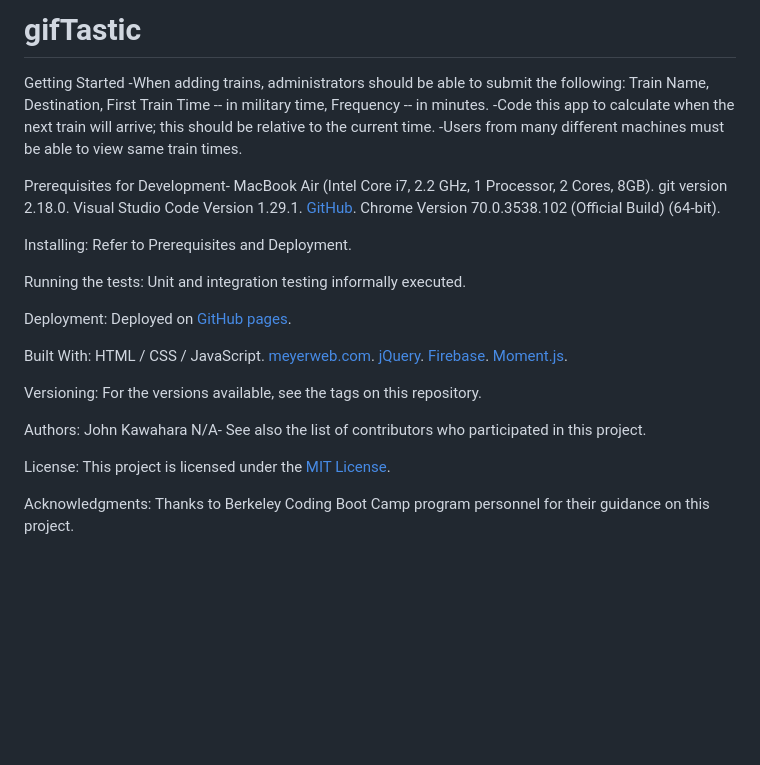
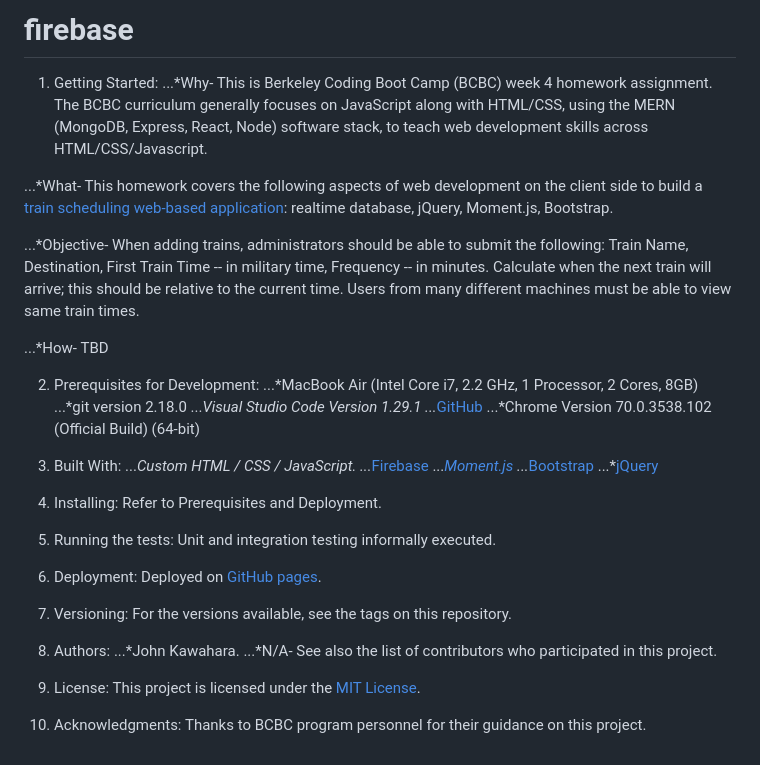
Before and after one commit to jkawahara/firebase, a Markdown page: README.md, the part around the change. Rendered like a GitHub page; blank space fills up the shorter version.

```diff
--- a/README.md
+++ b/README.md
@@ -1,42 +1,40 @@
-# gifTastic
+# firebase
 
-Getting Started
--When adding trains, administrators should be able to submit the following: Train Name, Destination, First Train Time -- in military time, Frequency -- in minutes.
--Code this app to calculate when the next train will arrive; this should be relative to the current time.
--Users from many different machines must be able to view same train times.
+1. Getting Started:
+...*Why- This is Berkeley Coding Boot Camp (BCBC) week 4 homework assignment. The BCBC curriculum generally focuses on JavaScript along with HTML/CSS, using the MERN (MongoDB, Express, React, Node) software stack, to teach web development skills across HTML/CSS/Javascript.
 
-Prerequisites for Development-
-MacBook Air (Intel Core i7, 2.2 GHz, 1 Processor, 2 Cores, 8GB).
-git version 2.18.0.
-Visual Studio Code Version 1.29.1.
-[GitHub](https://github.com/jkawahara/firebase).
-Chrome Version 70.0.3538.102 (Official Build) (64-bit).
+...*What- This homework covers the following aspects of web development on the client side to build a [train scheduling web-based application](assets/images/trainscheduler.png): realtime database, jQuery, Moment.js, Bootstrap.
 
-Installing:
-Refer to Prerequisites and Deployment.
+...*Objective- When adding trains, administrators should be able to submit the following: Train Name, Destination, First Train Time -- in military time, Frequency -- in minutes. Calculate when the next train will arrive; this should be relative to the current time. Users from many different machines must be able to view same train times.
 
-Running the tests:
-Unit and integration testing informally executed.
+...*How- TBD
 
-Deployment:
-Deployed on [GitHub pages](https://jkawahara.github.io/firebase/).
+2. Prerequisites for Development:
+...*MacBook Air (Intel Core i7, 2.2 GHz, 1 Processor, 2 Cores, 8GB)
+...*git version 2.18.0
+...*Visual Studio Code Version 1.29.1
+...*[GitHub](https://github.com/jkawahara/firebase)
+...*Chrome Version 70.0.3538.102 (Official Build) (64-bit)
 
-Built With:
-HTML / CSS / JavaScript.
-[meyerweb.com](https://meyerweb.com/eric/tools/css/reset/reset.css).
-[jQuery](https://cdnjs.cloudflare.com/ajax/libs/jquery/3.2.1/jquery.min.js).
-[Firebase](https://www.gstatic.com/firebasejs/5.5.8/firebase.js).
-[Moment.js](https://cdn.jsdelivr.net/momentjs/2.12.0/moment.min.js).
+3. Built With:
+...*Custom HTML / CSS / JavaScript.
+...*[Firebase](https://www.gstatic.com/firebasejs/5.5.8/firebase.js)
+...*[Moment.js](https://cdn.jsdelivr.net/momentjs/2.12.0/moment.min.js)
+...*[Bootstrap](https://getbootstrap.com/docs/4.1/getting-started/introduction/)
+...*[jQuery](https://cdnjs.cloudflare.com/ajax/libs/jquery/3.2.1/jquery.min.js)
 
-Versioning:
-For the versions available, see the tags on this repository.
+4. Installing: Refer to Prerequisites and Deployment.
 
-Authors:
-John Kawahara
-N/A- See also the list of contributors who participated in this project.
+5. Running the tests: Unit and integration testing informally executed.
 
-License:
-This project is licensed under the [MIT License](LICENSE).
+6. Deployment: Deployed on [GitHub pages](https://jkawahara.github.io/firebase/).
 
-Acknowledgments:
-Thanks to Berkeley Coding Boot Camp program personnel for their guidance on this project.
+7. Versioning: For the versions available, see the tags on this repository.
+
+8. Authors:
+...*John Kawahara.
+...*N/A- See also the list of contributors who participated in this project.
+
+9. License: This project is licensed under the [MIT License](LICENSE).
+
+10. Acknowledgments: Thanks to BCBC program personnel for their guidance on this project.
```
Also changed, not shown: assets/images/trainscheduler.png (added), 1 other file.
